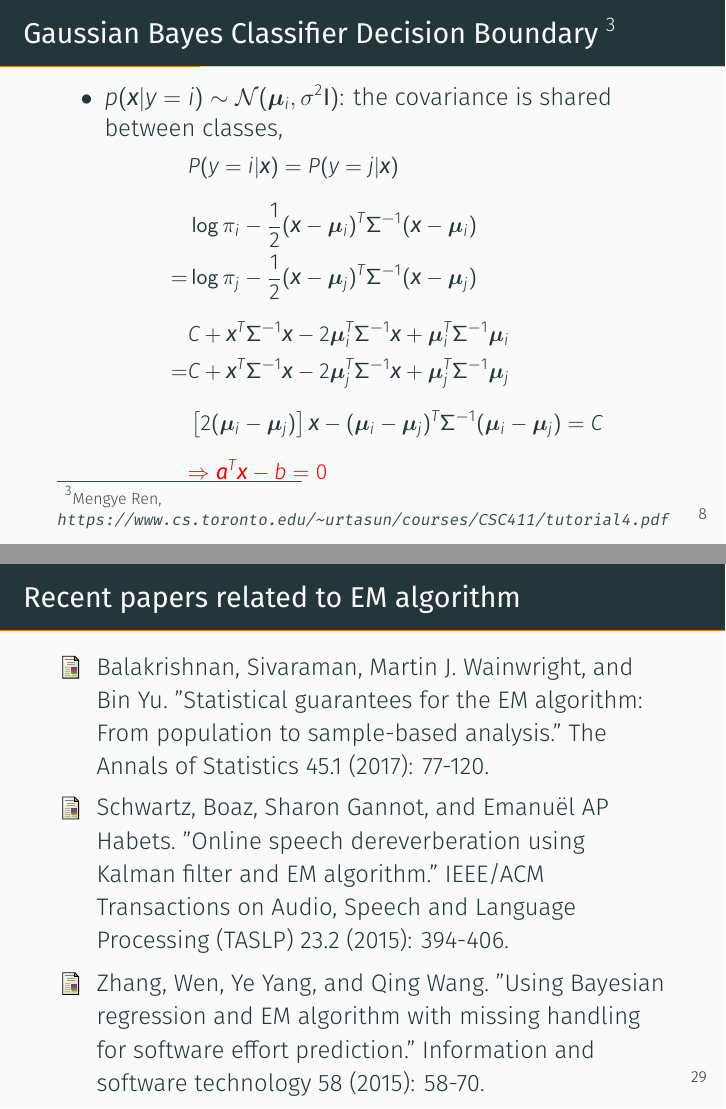
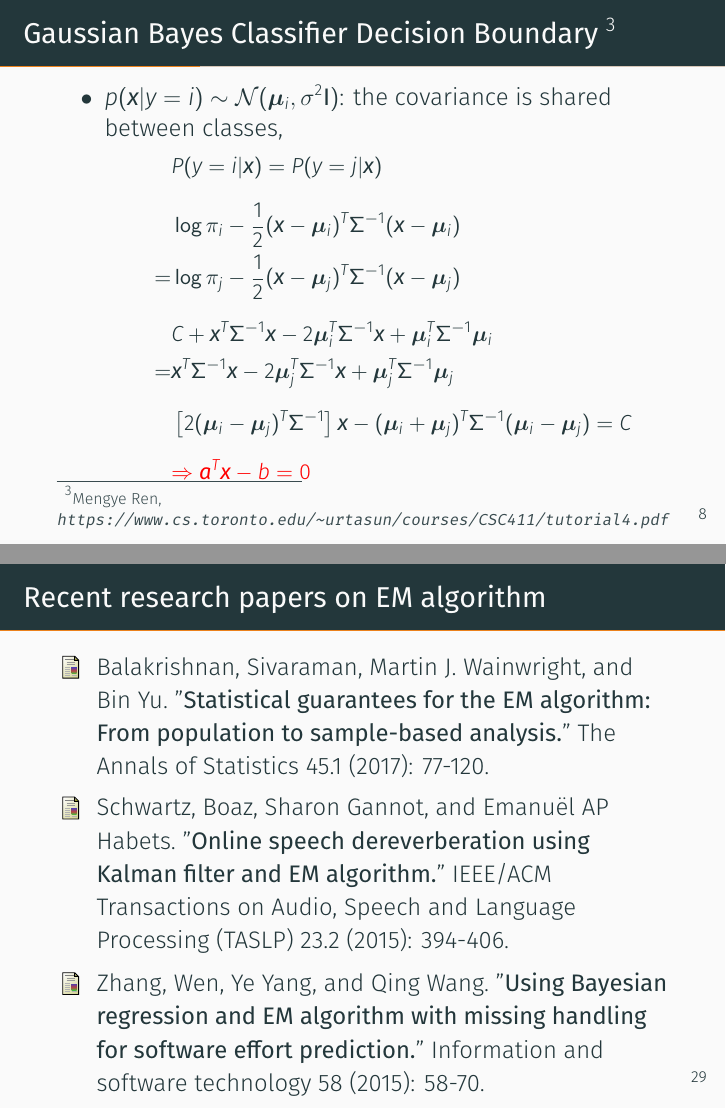
Before and after one commit to yuhaopp/EM-Algorithm, LaTeX slides (em_algorithm.tex): pages 17 and 57 of 58, joined at a grey line. Compiled offline with XeLaTeX; a missing font is replaced by an installed copy or a similar font.

Commit message:
update work

```diff
--- a/em_algorithm.tex
+++ b/em_algorithm.tex
@@ -219,9 +219,10 @@ Mixture of $K$ Gaussian distributions: (Multi-model distribution)
 	&\log \pi_{i} -\frac{1}{2}(\bm{x}-\bm{\mu}_i)^T \Sigma^{-1}(\bm{x}-\bm{\mu}_i) \\
 	=& \log \pi_{j} -\frac{1}{2}(\bm{x}-\bm{\mu}_j)^T \Sigma^{-1}(\bm{x}-\bm{\mu}_j) \\[6pt]
 	&C+\bm{x}^T\Sigma^{-1}\bm{x}-2\bm{\mu}_i^{T}\Sigma^{-1}\bm{x}+\bm{\mu}_i^{T}\Sigma^{-1}\bm{\mu}_{i} \\
-	=&C+\bm{x}^T\Sigma^{-1}\bm{x}-2\bm{\mu}_j^{T}\Sigma^{-1}\bm{x}+\bm{\mu}_j^{T}\Sigma^{-1}\bm{\mu}_{j} \\[6pt]
-	&\left[ 2(\bm{\mu}_i-\bm{\mu}_j) \right]\bm{x}-(\bm{\mu}_i-\bm{\mu}_j)^{T}\Sigma^{-1}(\bm{\mu}_i-\bm{\mu}_j)=C \\[6pt]
+	~~=&\bm{x}^T\Sigma^{-1}\bm{x}-2\bm{\mu}_j^{T}\Sigma^{-1}\bm{x}+\bm{\mu}_j^{T}\Sigma^{-1}\bm{\mu}_{j} \\[6pt]
+	&\left[ 2(\bm{\mu}_i-\bm{\mu}_j)^T \Sigma^{-1} \right]\bm{x}-(\bm{\mu}_i+\bm{\mu}_j)^{T}\Sigma^{-1}(\bm{\mu}_i-\bm{\mu}_j)=C \\[6pt]
 	& \textcolor{red}{\Rightarrow \bm{a}^{T}\bm{x}-b=0}
+	% Here a wrong typing is corrected. (\mu_i+\mu_j)\Sigma(\mu_i-\mu_j), pay attention to the + and -
 	\end{aligned}
 	\end{equation}
 	\end{small}
@@ -676,18 +677,18 @@ F(\theta^{(t)},Q^{(t+1)})=P(\mathbf{D};\theta^{(t)})
 }
 \end{frame}
 
-\begin{frame}{Recent papers related to EM algorithm}
+\begin{frame}{Recent research papers on EM algorithm}
 \bibliographystyle{unsrt}
 \begin{thebibliography}{4}
-\bibitem{ref3} Balakrishnan, Sivaraman, Martin J. Wainwright, and Bin Yu. "Statistical guarantees for the EM algorithm: From population to sample-based analysis." The Annals of Statistics 45.1 (2017): 77-120.
-\bibitem{ref1} Schwartz, Boaz, Sharon Gannot, and Emanuël AP Habets. "Online speech dereverberation using Kalman filter and EM algorithm." IEEE/ACM Transactions on Audio, Speech and Language Processing (TASLP) 23.2 (2015): 394-406.
-\bibitem{ref2} Zhang, Wen, Ye Yang, and Qing Wang. "Using Bayesian regression and EM algorithm with missing handling for software effort prediction." Information and software technology 58 (2015): 58-70.
+\bibitem{ref3} Balakrishnan, Sivaraman, Martin J. Wainwright, and Bin Yu. "\textbf{Statistical guarantees for the EM algorithm: From population to sample-based analysis.}" The Annals of Statistics 45.1 (2017): 77-120.
+\bibitem{ref1} Schwartz, Boaz, Sharon Gannot, and Emanuël AP Habets. "\textbf{Online speech dereverberation using Kalman filter and EM algorithm.}" IEEE/ACM Transactions on Audio, Speech and Language Processing (TASLP) 23.2 (2015): 394-406.
+\bibitem{ref2} Zhang, Wen, Ye Yang, and Qing Wang. "\textbf{Using Bayesian regression and EM algorithm with missing handling for software effort prediction.}" Information and software technology 58 (2015): 58-70.
 \end{thebibliography}
 \end{frame}
 
 {\setbeamercolor{palette primary}{fg=black, bg=yellow}
 \begin{frame}[standout]
-\Huge{Thanks!}
+\Huge{Thanks}
 \end{frame}
 }
 
```
Also changed, not shown: em_algorithm.pdf, em_algorithm.tex (18 more changed lines), 7 other files.
